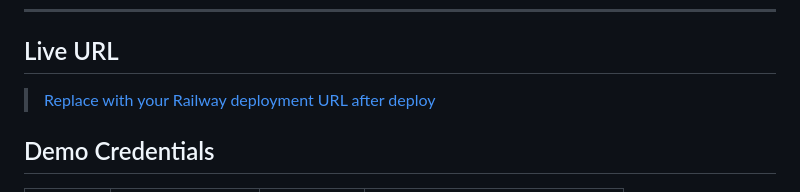
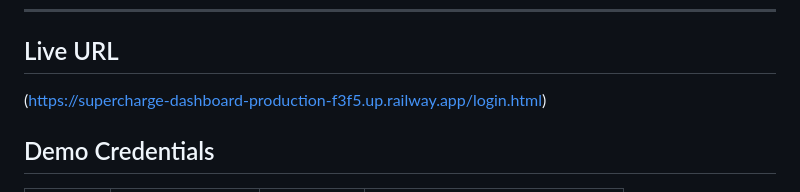
Before and after one commit to Iguro02/supercharge-dashboard, a Markdown page: README.md, the part around the change. Drawn GitHub-style.

```diff
--- a/README.md
+++ b/README.md
@@ -4,7 +4,7 @@
 ---
 
 ## Live URL
-> [Replace with your Railway deployment URL after deploy](https://supercharge-dashboard-production-f3f5.up.railway.app/login.html)
+(https://supercharge-dashboard-production-f3f5.up.railway.app/login.html)
 
 ## Demo Credentials
 | Account | Email | Password | Sites |
```
